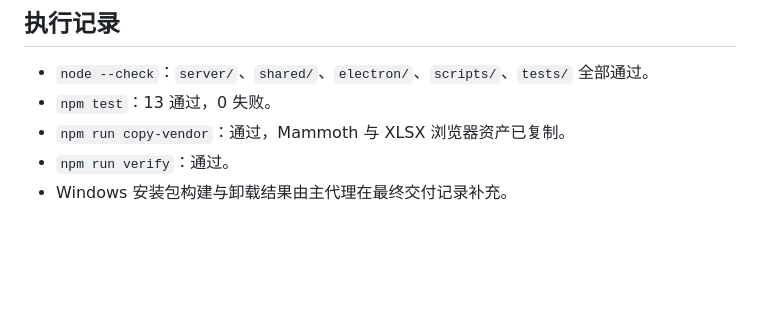
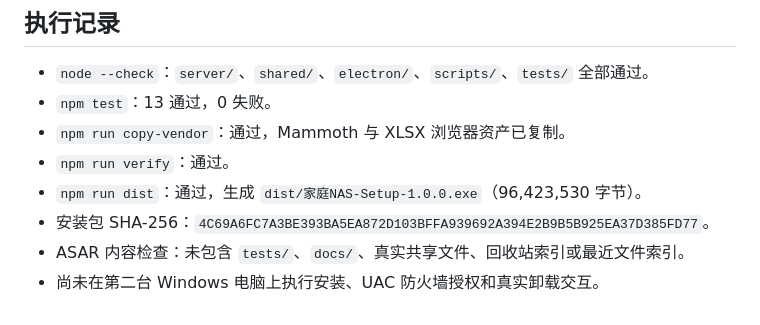
Before and after one commit to zhangfeistar-source/home-nas-lite, a Markdown page: docs/QA_REPORT.md, the part around the change. GitHub-like rendering; blank space fills up the shorter version.

Commit message:
docs: record final package verification

```diff
--- a/docs/QA_REPORT.md
+++ b/docs/QA_REPORT.md
@@ -90,4 +90,7 @@
 - `npm test`：13 通过，0 失败。
 - `npm run copy-vendor`：通过，Mammoth 与 XLSX 浏览器资产已复制。
 - `npm run verify`：通过。
-- Windows 安装包构建与卸载结果由主代理在最终交付记录补充。
+- `npm run dist`：通过，生成 `dist/家庭NAS-Setup-1.0.0.exe`（96,423,530 字节）。
+- 安装包 SHA-256：`4C69A6FC7A3BE393BA5EA872D103BFFA939692A394E2B9B5B925EA37D385FD77`。
+- ASAR 内容检查：未包含 `tests/`、`docs/`、真实共享文件、回收站索引或最近文件索引。
+- 尚未在第二台 Windows 电脑上执行安装、UAC 防火墙授权和真实卸载交互。
```
